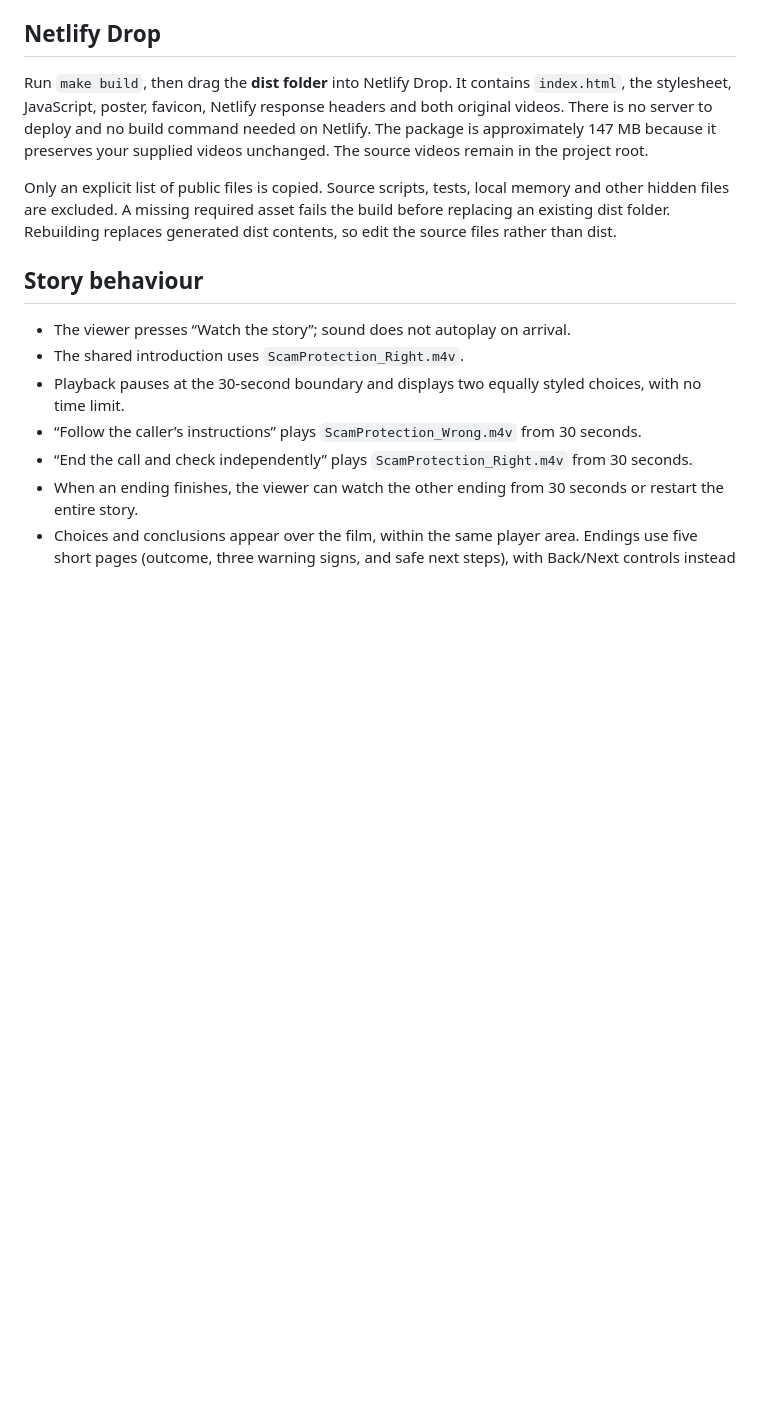
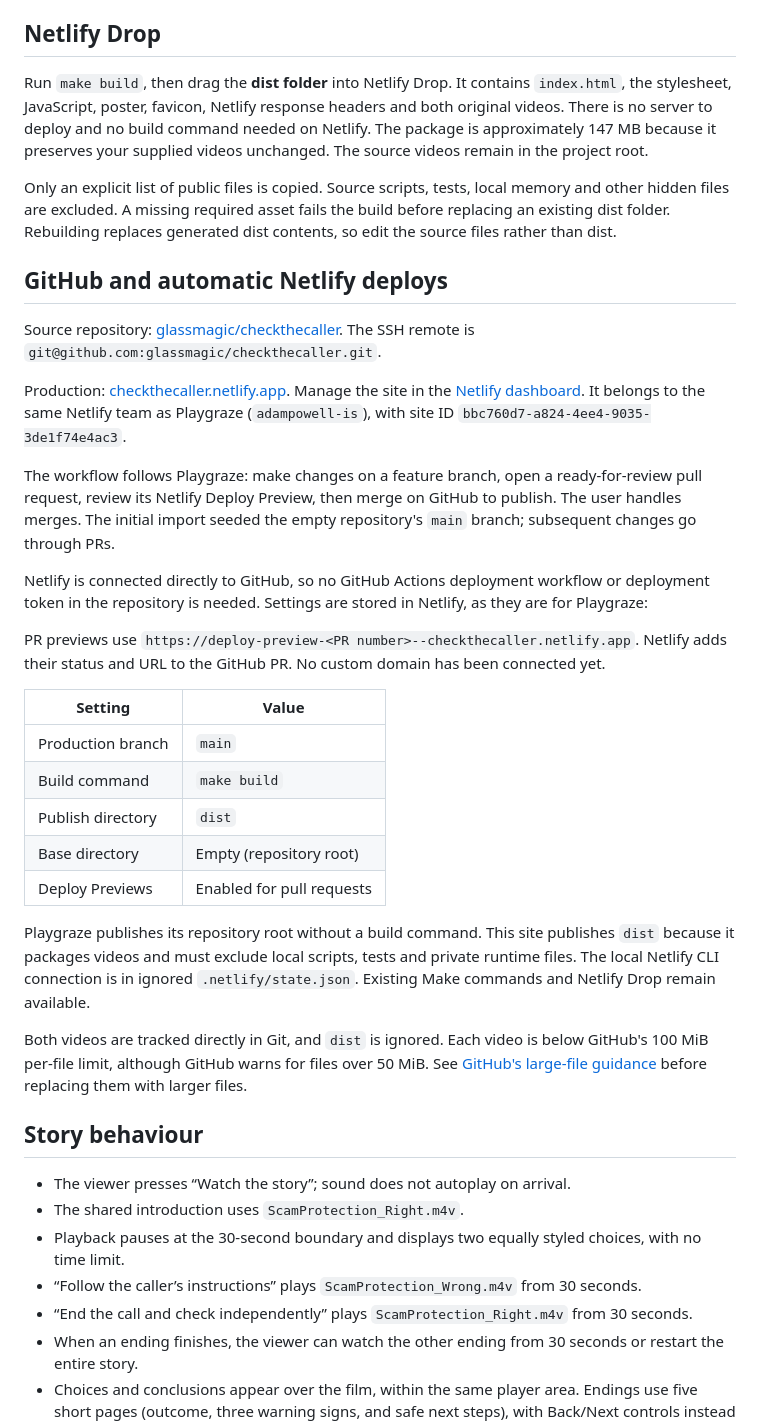
Before and after one commit to glassmagic/checkthecaller, a Markdown page: README.md, the part around the change. Drawn GitHub-style; blank space fills up the shorter version.

Commit message:
Document GitHub and Netlify deployment workflow

```diff
--- a/README.md
+++ b/README.md
@@ -24,6 +24,30 @@ Press Ctrl+C to stop the local server. It listens on localhost only and supports
 Run `make build`, then drag the **dist folder** into Netlify Drop. It contains `index.html`, the stylesheet, JavaScript, poster, favicon, Netlify response headers and both original videos. There is no server to deploy and no build command needed on Netlify. The package is approximately 147 MB because it preserves your supplied videos unchanged. The source videos remain in the project root.
 
 Only an explicit list of public files is copied. Source scripts, tests, local memory and other hidden files are excluded. A missing required asset fails the build before replacing an existing dist folder. Rebuilding replaces generated dist contents, so edit the source files rather than dist.
+
+## GitHub and automatic Netlify deploys
+
+Source repository: [glassmagic/checkthecaller](https://github.com/glassmagic/checkthecaller). The SSH remote is `git@github.com:glassmagic/checkthecaller.git`.
+
+Production: [checkthecaller.netlify.app](https://checkthecaller.netlify.app). Manage the site in the [Netlify dashboard](https://app.netlify.com/projects/checkthecaller). It belongs to the same Netlify team as Playgraze (`adampowell-is`), with site ID `bbc760d7-a824-4ee4-9035-3de1f74e4ac3`.
+
+The workflow follows Playgraze: make changes on a feature branch, open a ready-for-review pull request, review its Netlify Deploy Preview, then merge on GitHub to publish. The user handles merges. The initial import seeded the empty repository's `main` branch; subsequent changes go through PRs.
+
+Netlify is connected directly to GitHub, so no GitHub Actions deployment workflow or deployment token in the repository is needed. Settings are stored in Netlify, as they are for Playgraze:
+
+PR previews use `https://deploy-preview-<PR number>--checkthecaller.netlify.app`. Netlify adds their status and URL to the GitHub PR. No custom domain has been connected yet.
+
+| Setting | Value |
+| --- | --- |
+| Production branch | `main` |
+| Build command | `make build` |
+| Publish directory | `dist` |
+| Base directory | Empty (repository root) |
+| Deploy Previews | Enabled for pull requests |
+
+Playgraze publishes its repository root without a build command. This site publishes `dist` because it packages videos and must exclude local scripts, tests and private runtime files. The local Netlify CLI connection is in ignored `.netlify/state.json`. Existing Make commands and Netlify Drop remain available.
+
+Both videos are tracked directly in Git, and `dist` is ignored. Each video is below GitHub's 100 MiB per-file limit, although GitHub warns for files over 50 MiB. See [GitHub's large-file guidance](https://docs.github.com/en/repositories/working-with-files/managing-large-files/about-large-files-on-github) before replacing them with larger files.
 
 ## Story behaviour
 
```
Also changed, not shown: AGENTS.md (added, +31 -0 lines).
